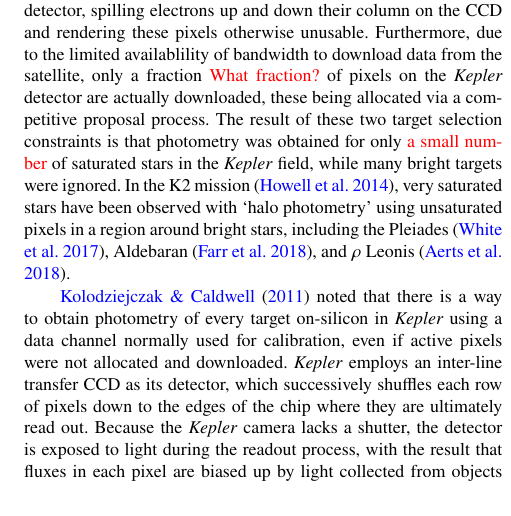
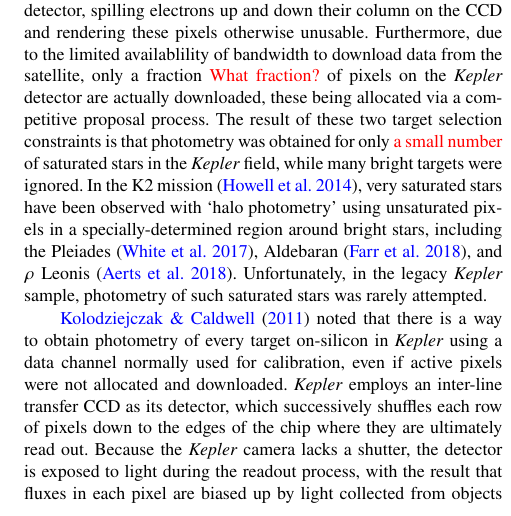
Before and after one commit to benjaminpope/smearcampaign, a LaTeX paper (paper/ms.tex): part of one column of page 2 of 12, cut so that both start at the same text. Compiled offline with pdfLaTeX; a LaTeX package or settings file that is missing is left out.

Commit message:
halo photometry

```diff
--- a/paper/ms.tex
+++ b/paper/ms.tex
@@ -144,7 +144,7 @@ Beyond searching for planets, \kepler has revolutionized the field of asteroseis
 A major outcome of the \kepler asteroseismology programme is a legacy sample of extremely well characterized stars which can serve as benchmarks for future work \citep{keplerlegacy1,keplerlegacy2}. As well as asteroseismology, by also using optical interferometry, it has been possible to determine fundamental parameters of main-sequence and giant stars with unprecedented precision \citep{huber12,thetacygwhite,white15}. Likewise by combining with spectroscopy, \citet{hawkinsapogee} have been able to produce a large sample of stars with precise elemental abundances by fitting spectroscopic data with \logg and \teff fixed to asteroseismically-determined values. It is necessary to calibrate such a study against benchmark stars with very precisely-determined parameters, which in practice means requires nearby bright stars that are amenable to very high signal-to-noise spectroscopy plus asteroseismology \citep{creeveybenchmark},  parallaxes \citep{hawkinsbenchmarks}, and/or interferometry \citep{casagrandebenchmark,creeveybenchmark2}. This is especially important in the context of the \gaia mission \citep{gaia}, which has recently put out its second data release of 1,692,919,135 sources, including 1,331,909,727 with parallaxes \citep{gaiadr2}. These data will form the basis of many large surveys and it is vital that they are calibrated correctly. To this end, 34~FGK stars have been chosen as \gaia-ESO benchmark stars for which metallicities \citep{gaiabenchmark1}, effective temperatures and surface gravities \citep{gaiabenchmark3}, and relative abundances of $\alpha$ and iron-peak elements \citep{gaiabenchmark4} have been determined. This has been accompanied by the release of high resolution spectra \citep{gaiabenchmark2} and formed the basis of extensions to lower metallicities \citep{gaiabenchmark5}, stellar twin studies \citep{gaiabenchmarktwins} and comparisons of stellar abundance determination pipelines \citep{gaiabenchmarkabundances}.
 
 Brighter \kepler stars are therefore ideal benchmark targets, as photometry can be most easily complemented by \hipparcos parallaxes, interferometric diameters, and high resolution spectroscopy.
-Unfortunately, the \kepler field was deliberately placed to minimize overall the number of saturated stars, so that only a dozen stars brighter than~6th~magnitude landed on silicon \citep{2010ApJ...713L..79K}. This was because stars brighter than $Kp \sim 11$ saturate the CCD detector, spilling electrons up and down their column on the CCD and rendering these pixels otherwise unusable. Furthermore, due to the limited availablility of bandwidth to download data from the satellite, only a fraction \textcolor{red}{What fraction?} of pixels on the \kepler detector are actually downloaded, these being allocated via a competitive proposal process. The result of these two target selection constraints is that photometry was obtained for only \textcolor{red}{a small number} of saturated stars in the \kepler field, while many bright targets were ignored. In the K2 mission \citep{k2early}, very saturated stars have been observed with `halo photometry' using unsaturated pixels in a region around bright stars, including the Pleiades \citep{halo}, Aldebaran \citep{aldebaran}, and $\rho$~Leonis \citep{rholeo}.
+Unfortunately, the \kepler field was deliberately placed to minimize overall the number of saturated stars, so that only a dozen stars brighter than~6th~magnitude landed on silicon \citep{2010ApJ...713L..79K}. This was because stars brighter than $Kp \sim 11$ saturate the CCD detector, spilling electrons up and down their column on the CCD and rendering these pixels otherwise unusable. Furthermore, due to the limited availablility of bandwidth to download data from the satellite, only a fraction \textcolor{red}{What fraction?} of pixels on the \kepler detector are actually downloaded, these being allocated via a competitive proposal process. The result of these two target selection constraints is that photometry was obtained for only \textcolor{red}{a small number} of saturated stars in the \kepler field, while many bright targets were ignored. In the K2 mission \citep{k2early}, very saturated stars have been observed with `halo photometry' using unsaturated pixels in a specially-determined region around bright stars, including the Pleiades \citep{halo}, Aldebaran \citep{aldebaran}, and $\rho$~Leonis \citep{rholeo}. Unfortunately, in the legacy \kepler sample, photometry of such saturated stars was rarely attempted.
 
 \citet{orig_smear} noted that there is a way to obtain photometry of every target on-silicon in \kepler using a data channel normally used for calibration, even if active pixels were not allocated and downloaded. \kepler employs an inter-line transfer CCD as its detector, which successively shuffles each row of pixels down to the edges of the chip where they are ultimately read out. Because the \kepler camera lacks a shutter, the detector is exposed to light during the readout process, with the result that fluxes in each pixel are biased up by light collected from objects in the same column. This is a particularly serious issue for faint objects in the same detector column as brighter stars, and it is important to calibrate this at each readout stage. Six rows of blank `masked' pixels are allocated in each column to measure the smear bias; furthermore, six `virtual' rows are recorded at the end of the readout, with the result that twelve rows of pixels sample the smear bias in each column. \citet{orig_smear} realized that these encode the light curves of bright targets in a 1D projection of the star field. The masked and virtual smear registers each receive $\sim 1/1034$ of the incident flux in each column; if this is dominated by the light from a single star, the flux combining both smear registers is equivalent to that of a star $\sim 6.8$~times fainter.
 
```
Also changed, not shown: paper/ms.pdf.
